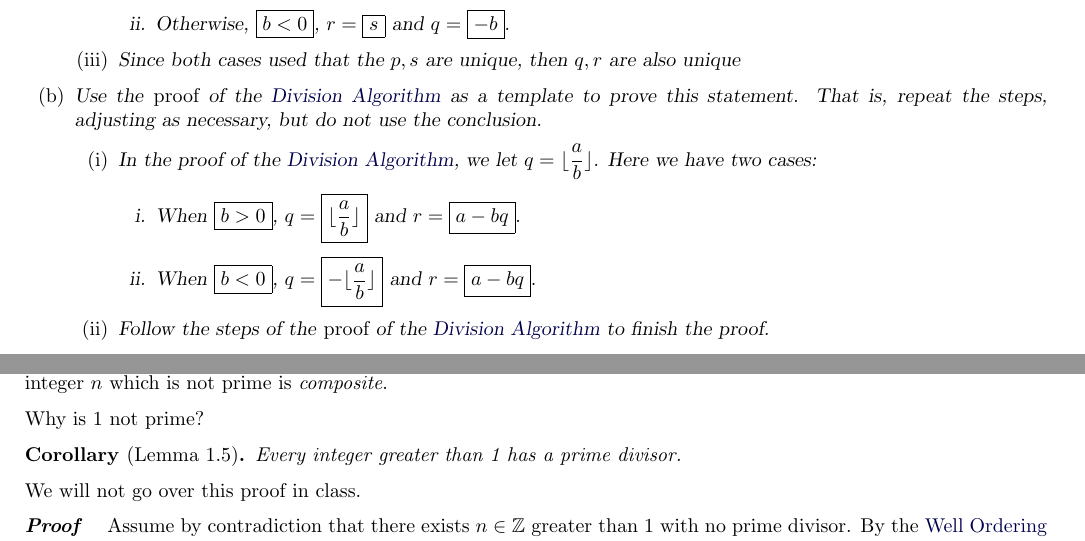
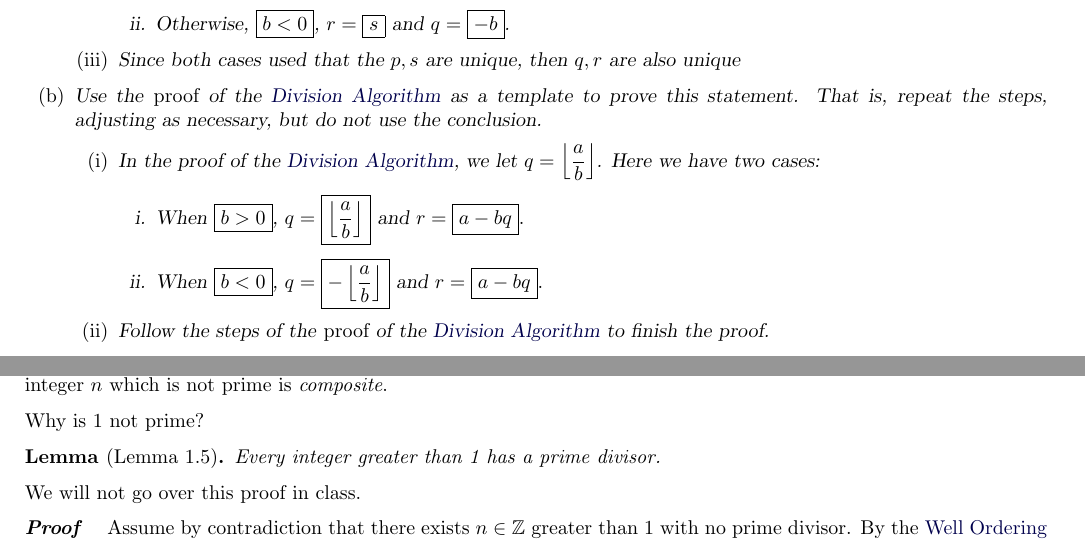
Before and after one commit to clairemerriman/MATH4573, a LaTeX document (MAT255Sp24/Week2Spring24.tex, which reads MAT255Sp24/lessonplanheaderXimera.tex): two parts of pages 3 and 4 of 8, joined at a grey line, cut so that both start at the same text. The pictures show the PDF file MAT255Sp24/Week2Spring24.pdf that the author committed with the source.

Commit message:
Macro for floor

```diff
--- a/MAT255Sp24/Week2Spring24.tex
+++ b/MAT255Sp24/Week2Spring24.tex
@@ -81,16 +81,16 @@ Section 1.1 introduces the division algorithm, which will come up repeatedly thr
  Let $a,b\in\Z$ with $b>0$. Then there exists a unique $q,r\in\Z$ such that \[a=bq+r, \quad 0\leq r <b.\]
 \end{thm*}
 
-Before proving this theorem, let's think about division with remainders, ie long division. The quotient $q$ should be the largest integer such that $bq\leq a$. If we divide both sides by $b$, we have $q\leq\frac{a}{b}$. We have a function to find the greatest integer less than or equal to $\frac{a}{b},$ namely $q=\left\lfloor\frac{a}{b}\right\rfloor$. If we rearrange the equation $a=bq+r,$ we gave $r=a-bq$. This is our scratch work for existence.
+Before proving this theorem, let's think about division with remainders, ie long division. The quotient $q$ should be the largest integer such that $bq\leq a$. If we divide both sides by $b$, we have $q\leq\frac{a}{b}$. We have a function to find the greatest integer less than or equal to $\frac{a}{b},$ namely $q=\floor{\frac{a}{b}}$. If we rearrange the equation $a=bq+r,$ we gave $r=a-bq$. This is our scratch work for existence.
 
 \begin{proof} Let $a,b\in\Z$ with $b>0$.
-Define $q=\left\lfloor\frac{a}{b}\right\rfloor$ and $r=a-b\left\lfloor\frac{a}{b}\right\rfloor$. Then $a=bq+r$ by rearranging the equation.
+Define $q=\floor{\frac{a}{b}}$ and $r=a-b\floor{\frac{a}{b}}$. Then $a=bq+r$ by rearranging the equation.
 Now we need to show $0\leq r<b$.
 
-Since $x-1<\lfloor x\rfloor\leq x$ by \nameref{lem:floor-inter}, we have \[\frac{a}{b}-1<\left\lfloor\frac{a}{b}\right\rfloor\leq\frac{a}{b}.\]
+Since $x-1<\floor{ x}\leq x$ by \nameref{lem:floor-inter}, we have \[\frac{a}{b}-1<\floor{\frac{a}{b}}\leq\frac{a}{b}.\]
 Multiplying all terms by $-b$, we get
- \[-a+b>-b\left\lfloor\frac{a}{b}\right\rfloor\geq-a.\]
- Adding $a$ to every term gives \[b>a-b\left\lfloor\frac{a}{b}\right\rfloor\geq 0.\]
+ \[-a+b>-b\floor{\frac{a}{b}}\geq-a.\]
+ Adding $a$ to every term gives \[b>a-b\floor{\frac{a}{b}}\geq 0.\]
 By the definition of $r$, we have shown $0\leq r <b$.
 
 Finally, we need to show that $q$ and $r$ are unique.
@@ -144,10 +144,10 @@ One proof method is using an existing proof as a guide.
 	\end{enumerate}
     	\item Use the \emph{proof} of the \nameref{div-alg} as a template to prove this statement. That is, repeat the steps, adjusting as necessary, but do not use the conclusion.
     	\begin{enumerate}
-    		\item In the proof of the \nameref{div-alg}, we let $q=\lfloor\frac{a}{b}\rfloor$. Here we have two cases:
+    		\item In the proof of the \nameref{div-alg}, we let $q=\floor{\frac{a}{b}}$. Here we have two cases:
     		\begin{enumerate}
-      			\item When $\answer{b>0}$, $q=\answer{\lfloor\frac{a}{b}\rfloor}$ and $r=\answer{a-bq}.$
-      			\item When $\answer{b<0}$, $q=\answer{-\lfloor\frac{a}{b}\rfloor}$ and $r=\answer{a-bq}.$
+      			\item When $\answer{b>0}$, $q=\answer{\floor{\frac{a}{b}}}$ and $r=\answer{a-bq}.$
+      			\item When $\answer{b<0}$, $q=\answer{-\floor{\frac{a}{b}}}$ and $r=\answer{a-bq}.$
 		\end{enumerate}
     		\item Follow the steps of the \emph{proof} of the \nameref{div-alg} to finish the proof.
     	\end{enumerate}
--- a/MAT255Sp24/lessonplanheaderXimera.tex
+++ b/MAT255Sp24/lessonplanheaderXimera.tex
@@ -243,6 +243,7 @@
 \newcommand{\nequiv}{\not\equiv}
 \newcommand{\ord}{\operatorname{ord}}
 \newcommand{\ds}{\displaystyle}
+\newcommand{\floor}[1]{\left\lfloor #1\right\rfloor}
 \newcommand{\legendre}[2]{\left(\frac{#1}{#2}\right)}
 
 
```
Also changed, not shown: MAT255Sp24/Week1Spring24.tex (+1 -1 lines), MAT255Sp24/Week3Spring24.tex (+1 -1 lines), MAT255Sp24/Week1Spring24.pdf, MAT255Sp24/Week2Spring24.pdf, MAT255Sp24/Week3Spring24.pdf.
